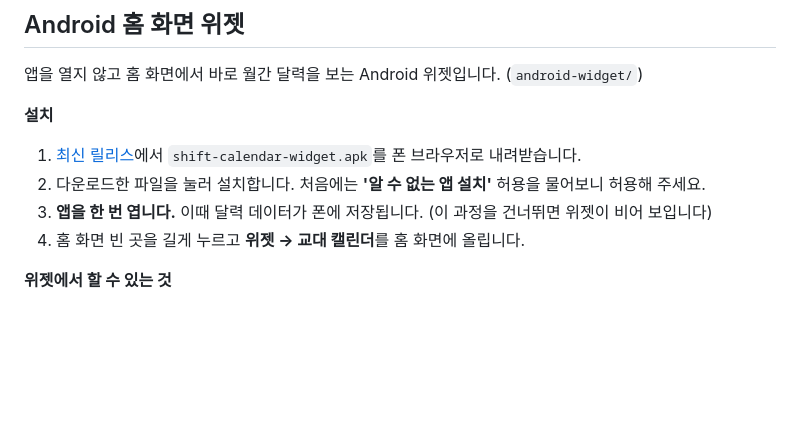
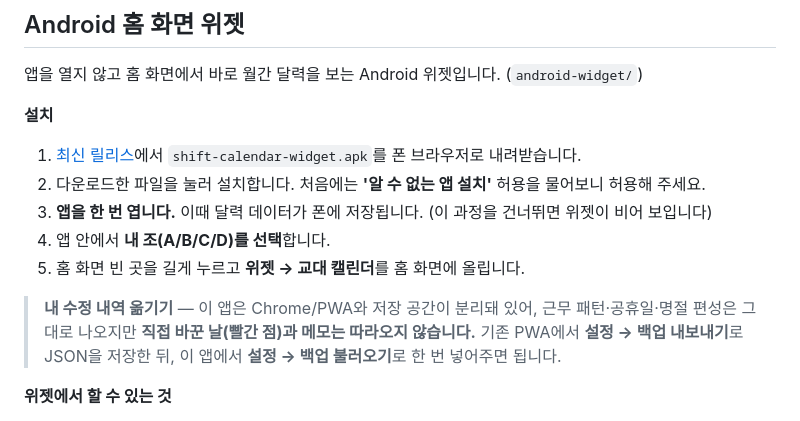
Before and after one commit to makag1122-hub/shift-calendar, a Markdown page: README.md, the part around the change. Drawn GitHub-style; blank space fills up the shorter version.

Commit message:
Note that widget app storage is separate from the PWA
Co-Authored-By: Claude Opus 5 <noreply@anthropic.com>

```diff
--- a/README.md
+++ b/README.md
@@ -47,7 +47,10 @@
 1. [최신 릴리스](https://github.com/makag1122-hub/shift-calendar/releases/latest)에서 `shift-calendar-widget.apk`를 폰 브라우저로 내려받습니다.
 2. 다운로드한 파일을 눌러 설치합니다. 처음에는 **'알 수 없는 앱 설치'** 허용을 물어보니 허용해 주세요.
 3. **앱을 한 번 엽니다.** 이때 달력 데이터가 폰에 저장됩니다. (이 과정을 건너뛰면 위젯이 비어 보입니다)
-4. 홈 화면 빈 곳을 길게 누르고 **위젯 → 교대 캘린더**를 홈 화면에 올립니다.
+4. 앱 안에서 **내 조(A/B/C/D)를 선택**합니다.
+5. 홈 화면 빈 곳을 길게 누르고 **위젯 → 교대 캘린더**를 홈 화면에 올립니다.
+
+> **내 수정 내역 옮기기** — 이 앱은 Chrome/PWA와 저장 공간이 분리돼 있어, 근무 패턴·공휴일·명절 편성은 그대로 나오지만 **직접 바꾼 날(빨간 점)과 메모는 따라오지 않습니다.** 기존 PWA에서 **설정 → 백업 내보내기**로 JSON을 저장한 뒤, 이 앱에서 **설정 → 백업 불러오기**로 한 번 넣어주면 됩니다.
 
 **위젯에서 할 수 있는 것**
 
```
